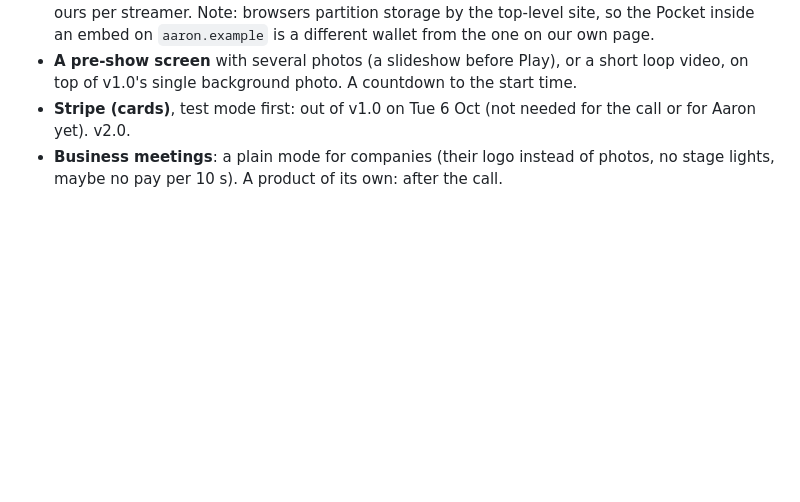
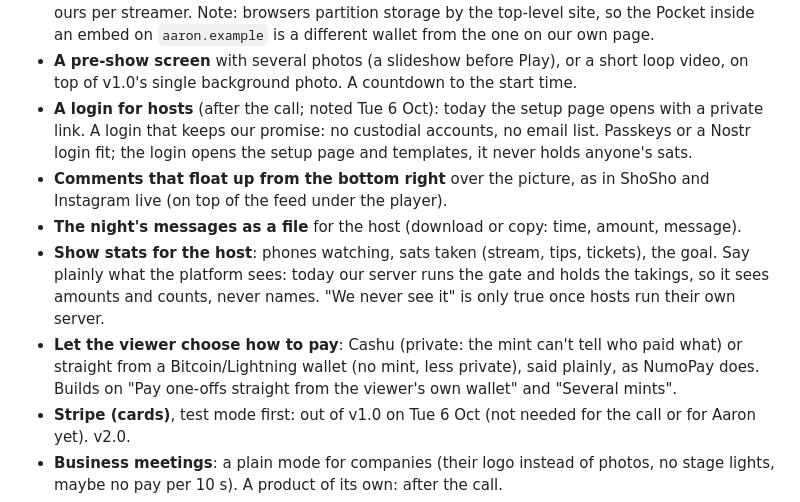
Before and after one commit to rajesh-taylor/nutpub, a Markdown page: BACKLOG.md, the part around the change. Drawn GitHub-style; blank space fills up the shorter version.

Commit message:
Backlog: host login (no custody), floating comments, messages file, show stats, choice of payment
Co-Authored-By: Claude Opus 5.5 <noreply@anthropic.com>

```diff
--- a/BACKLOG.md
+++ b/BACKLOG.md
@@ -23,6 +23,11 @@ Nothing here gets built before the Cashu dev call. Something comes out before an
 - **Pay one-offs straight from the viewer's own wallet** (tip, your amount, ticket): a QR with a NUT-18 payment request, or a Lightning invoice. Pay-per-10-s still needs the Pocket (a payment every 10 s can't wait for a wallet app).
 - **An embed code** (iframe) so streamers put the player on their own site, instead of a domain of ours per streamer. Note: browsers partition storage by the top-level site, so the Pocket inside an embed on `aaron.example` is a different wallet from the one on our own page.
 - **A pre-show screen** with several photos (a slideshow before Play), or a short loop video, on top of v1.0's single background photo. A countdown to the start time.
+- **A login for hosts** (after the call; noted Tue 6 Oct): today the setup page opens with a private link. A login that keeps our promise: no custodial accounts, no email list. Passkeys or a Nostr login fit; the login opens the setup page and templates, it never holds anyone's sats.
+- **Comments that float up from the bottom right** over the picture, as in ShoSho and Instagram live (on top of the feed under the player).
+- **The night's messages as a file** for the host (download or copy: time, amount, message).
+- **Show stats for the host**: phones watching, sats taken (stream, tips, tickets), the goal. Say plainly what the platform sees: today our server runs the gate and holds the takings, so it sees amounts and counts, never names. "We never see it" is only true once hosts run their own server.
+- **Let the viewer choose how to pay**: Cashu (private: the mint can't tell who paid what) or straight from a Bitcoin/Lightning wallet (no mint, less private), said plainly, as NumoPay does. Builds on "Pay one-offs straight from the viewer's own wallet" and "Several mints".
 - **Stripe (cards)**, test mode first: out of v1.0 on Tue 6 Oct (not needed for the call or for Aaron yet). v2.0.
 - **Business meetings**: a plain mode for companies (their logo instead of photos, no stage lights, maybe no pay per 10 s). A product of its own: after the call.
 - **Page addresses once several hosts share the site** (squatters): we give addresses out (by invite) rather than first come, first served; a reserved list (well-known artists and venues, our own words); unused ones released after a while; impersonation taken down. Register the product domain before announcing it.
```
